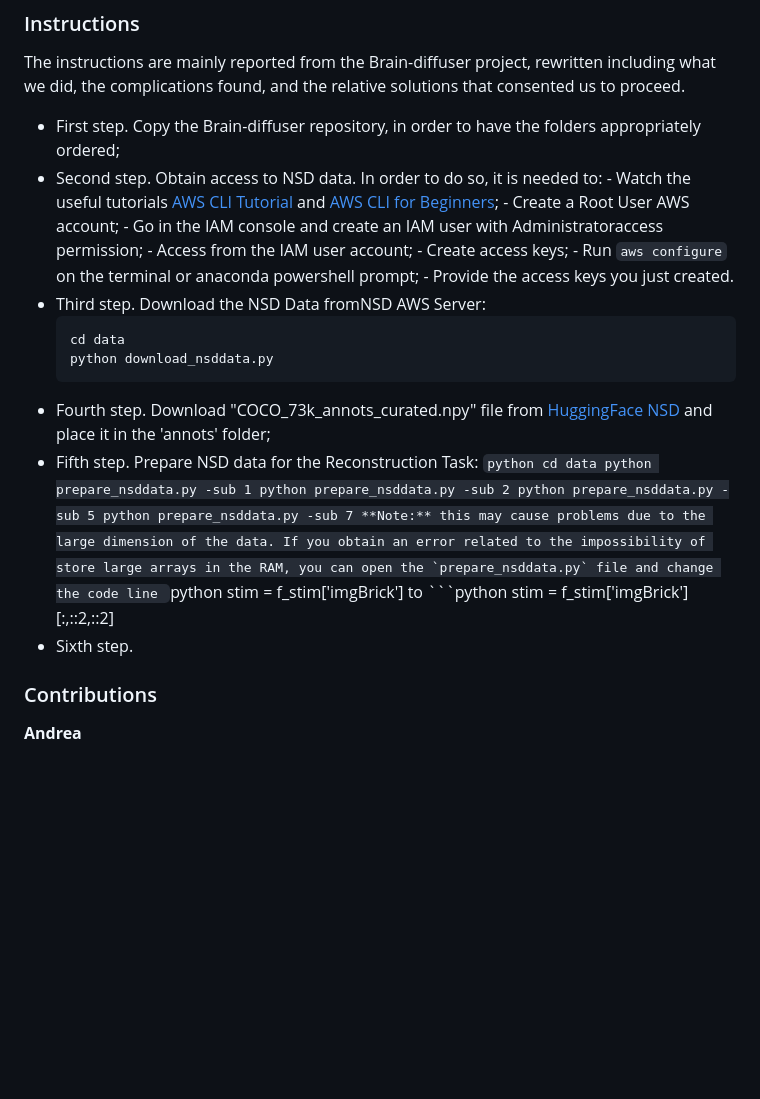
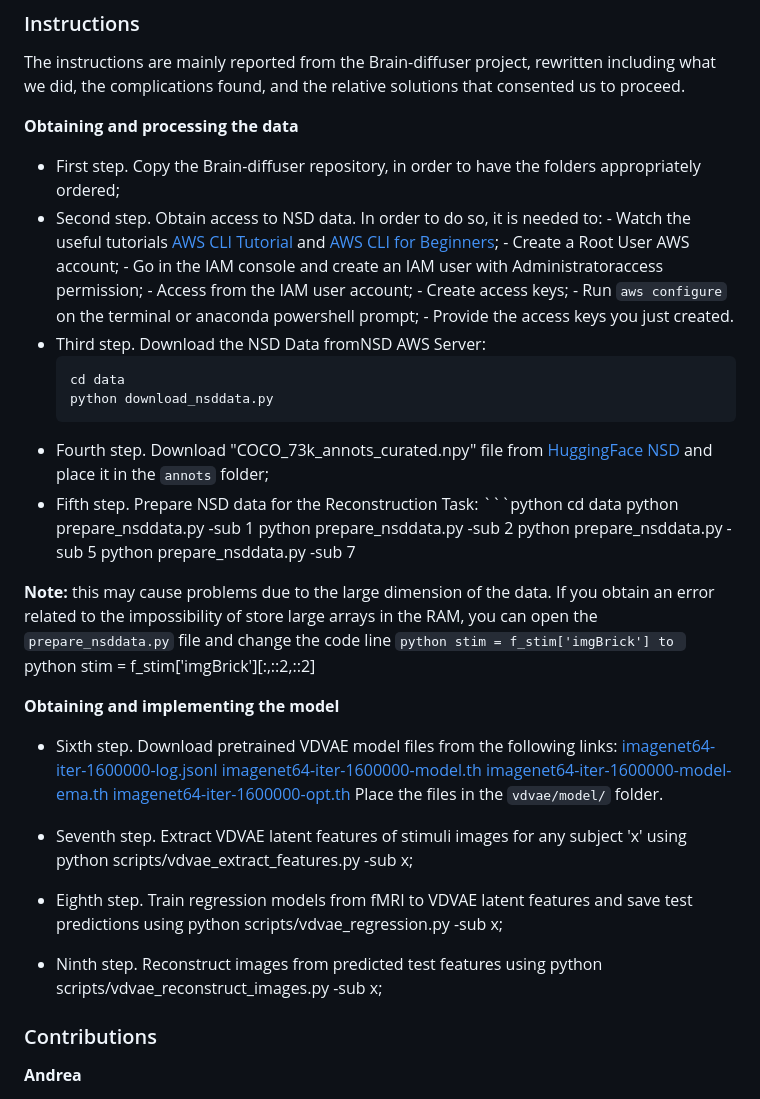
Before and after one commit to Bevingta/fMRI-to-images, a Markdown page: README.md, the part around the change. GitHub-like rendering; blank space fills up the shorter version.

````diff
--- a/README.md
+++ b/README.md
@@ -5,6 +5,9 @@
 ---
 ### Instructions
 The instructions are mainly reported from the Brain-diffuser project, rewritten including what we did, the complications found, and the relative solutions that consented us to proceed.
+
+**Obtaining and processing the data**
+
 - First step. Copy the Brain-diffuser repository, in order to have the folders appropriately ordered;
 - Second step. Obtain access to NSD data. In order to do so, it is needed to:
       - Watch the useful tutorials [AWS CLI Tutorial](https://www.youtube.com/watch?v=Rp-A84oh4G8&t=39s) and [AWS CLI for Beginners](https://www.youtube.com/watch?v=9oYd5KQM8AQ&t=315s);
@@ -18,7 +21,7 @@ The instructions are mainly reported from the Brain-diffuser project, rewritten
     ```python
     cd data
     python download_nsddata.py
-- Fourth step. Download "COCO_73k_annots_curated.npy" file from [HuggingFace NSD](https://huggingface.co/datasets/pscotti/naturalscenesdataset/tree/main) and place it in the 'annots' folder;
+- Fourth step. Download "COCO_73k_annots_curated.npy" file from [HuggingFace NSD](https://huggingface.co/datasets/pscotti/naturalscenesdataset/tree/main) and place it in the `annots` folder;
 - Fifth step. Prepare NSD data for the Reconstruction Task:
         ```python
         cd data
@@ -26,13 +29,26 @@ The instructions are mainly reported from the Brain-diffuser project, rewritten
         python prepare_nsddata.py -sub 2
         python prepare_nsddata.py -sub 5
         python prepare_nsddata.py -sub 7
-  **Note:** this may cause problems due to the large dimension of the data. If you obtain an error related to the impossibility of store large arrays in the RAM, you can open the `prepare_nsddata.py` file and change the code line
+
+**Note:** this may cause problems due to the large dimension of the data. If you obtain an error related to the impossibility of store large arrays in the RAM, you can open the `prepare_nsddata.py` file and change the code line
         ```python
         stim = f_stim['imgBrick']
 to
         ```python
         stim = f_stim['imgBrick'][:,::2,::2]
-- Sixth step.
+
+**Obtaining and implementing the model**
+
+- Sixth step. Download pretrained VDVAE model files from the following links:
+  [imagenet64-iter-1600000-log.jsonl](https://openaipublic.blob.core.windows.net/very-deep-vaes-assets/vdvae-assets-2/imagenet64-iter-1600000-log.jsonl)
+  [imagenet64-iter-1600000-model.th](https://openaipublic.blob.core.windows.net/very-deep-vaes-assets/vdvae-assets-2/imagenet64-iter-1600000-model.th)
+  [imagenet64-iter-1600000-model-ema.th](https://openaipublic.blob.core.windows.net/very-deep-vaes-assets/vdvae-assets-2/imagenet64-iter-1600000-model-ema.th)
+  [imagenet64-iter-1600000-opt.th](https://openaipublic.blob.core.windows.net/very-deep-vaes-assets/vdvae-assets-2/imagenet64-iter-1600000-opt.th)
+  Place the files in the `vdvae/model/` folder.
+
+- Seventh step. Extract VDVAE latent features of stimuli images for any subject 'x' using python scripts/vdvae_extract_features.py -sub x;
+- Eighth step. Train regression models from fMRI to VDVAE latent features and save test predictions using python scripts/vdvae_regression.py -sub x;
+- Ninth step. Reconstruct images from predicted test features using python scripts/vdvae_reconstruct_images.py -sub x;
 
 ### Contributions
 **Andrea**
````
